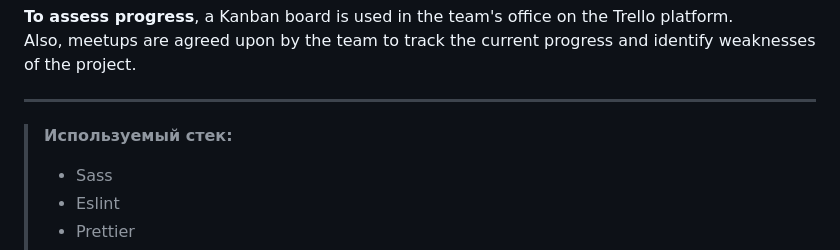
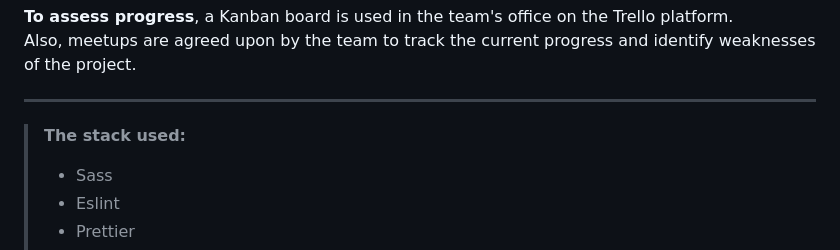
Before and after one commit to iozefavichus/ecommerce, a Markdown page: README.md, the part around the change. Rendered like a GitHub page.

Commit message:
refactor: change text in README.md

```diff
--- a/README.md
+++ b/README.md
@@ -69,7 +69,7 @@ __________
 Also, meetups are agreed upon by the team to track the current progress and identify weaknesses of the project.
 __________
 
-> **Используемый стек:**
+> **The stack used:**
 >   * Sass
 >   * Eslint
 >   * Prettier
```
